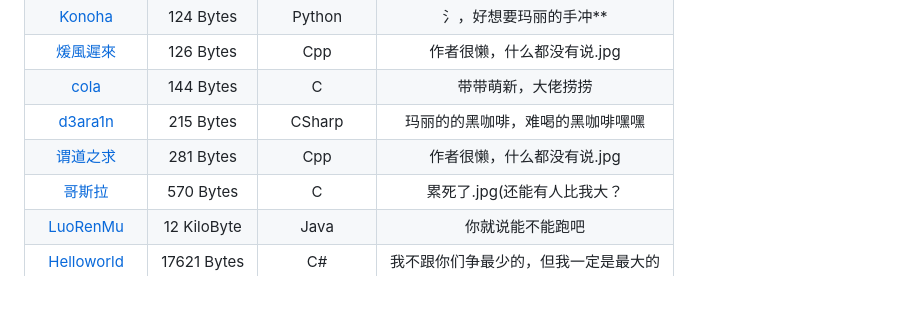
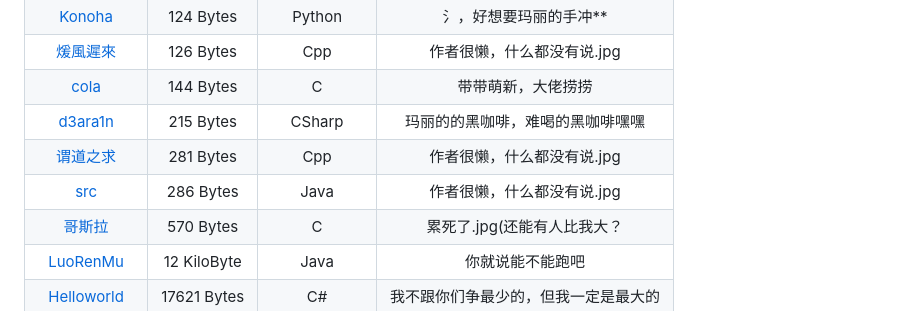
Before and after one commit to InvoluteHell/NineNineTable, a Markdown page: README.md, the part around the change. Rendered like a GitHub page.

```diff
--- a/README.md
+++ b/README.md
@@ -45,6 +45,7 @@
 | [cola](cola)                                                 |  144 Bytes  | C                | 带带萌新，大佬捞捞 |
 | [d3ara1n](d3ara1n)                                           |  215 Bytes  | CSharp           | 玛丽的的黑咖啡，难喝的黑咖啡嘿嘿 |
 | [谓道之求](谓道之求)                                           |  281 Bytes  | Cpp             | 作者很懒，什么都没有说.jpg |
+| [src](src)                                           |  286 Bytes  | Java             | 作者很懒，什么都没有说.jpg |
 | [哥斯拉](哥斯拉)                                              |  570 Bytes  | C                | 累死了.jpg(还能有人比我大？
 | [LuoRenMu](Luorenmu)                                         |  12 KiloByte | Java           | 你就说能不能跑吧 |
 | [Helloworld](Helloworld)                                     | 17621 Bytes | C#               | 我不跟你们争最少的，但我一定是最大的 |
```
